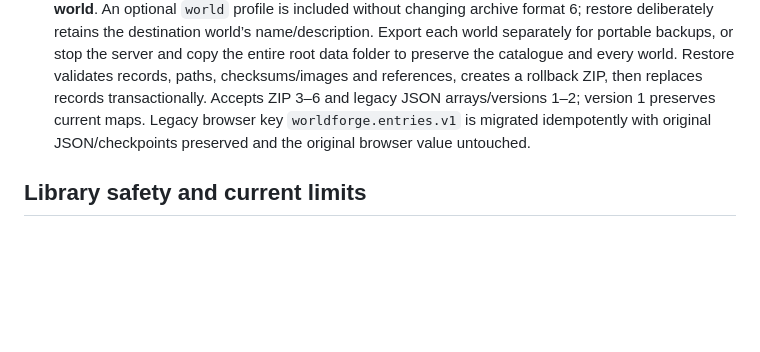
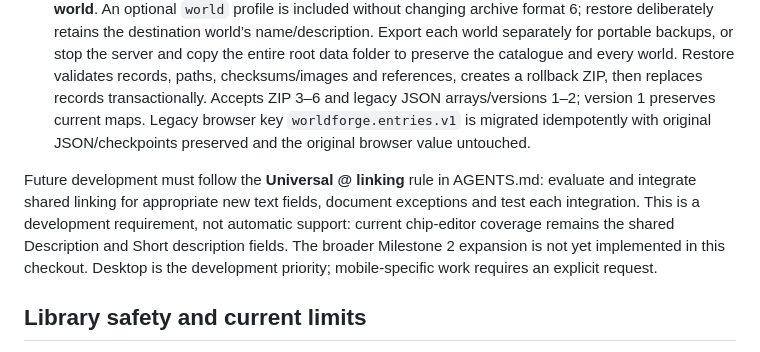
Before and after one commit to christopherchance058-dev/WORLDFORGE, a Markdown page: PROJECT_CONTEXT.md, the part around the change. Drawn GitHub-style; blank space fills up the shorter version.

```diff
--- a/PROJECT_CONTEXT.md
+++ b/PROJECT_CONTEXT.md
@@ -50,6 +50,8 @@ Browser modules use shared globals rather than imports. Preserve script order in
 - Maps may start without images; ordered canvases each own their pins. Permanent pin coordinates are **normalized x/y in [0,1]**, relative to that image. Linked entries supply live titles/images/descriptions; entry deletion keeps standalone pin snapshots. Multi-upload, image management, fantasy symbols, hover previews, left reading panel, pan/zoom and optional browser fullscreen already exist.
 - ZIP export covers only the selected world: `manifest.json` plus **all registered image files in that world**. An optional `world` profile is included without changing archive format 6; restore deliberately retains the destination world’s name/description. Export each world separately for portable backups, or stop the server and copy the entire root data folder to preserve the catalogue and every world. Restore validates records, paths, checksums/images and references, creates a rollback ZIP, then replaces records transactionally. Accepts ZIP 3–6 and legacy JSON arrays/versions 1–2; version 1 preserves current maps. Legacy browser key `worldforge.entries.v1` is migrated idempotently with original JSON/checkpoints preserved and the original browser value untouched.
 
+Future development must follow the **Universal @ linking** rule in AGENTS.md: evaluate and integrate shared linking for appropriate new text fields, document exceptions and test each integration. This is a development requirement, not automatic support: current chip-editor coverage remains the shared Description and Short description fields. The broader Milestone 2 expansion is not yet implemented in this checkout. Desktop is the development priority; mobile-specific work requires an explicit request.
+
 ## Library safety and current limits
 
 Use fixture-created temporary folders or an isolated copy with `WORLDFORGE_DATA_DIR` for experiments, never the real library. Preserve the **whole** data folder across code updates. Copy it only with the server stopped (a live SQLite file alone may omit WAL transactions), or use a complete portable ZIP. For risky migration/restore work, verify backup contents/recovery in an isolated folder first; see README for rollback steps.
```
Also changed, not shown: AGENTS.md (+8 -0 lines).
